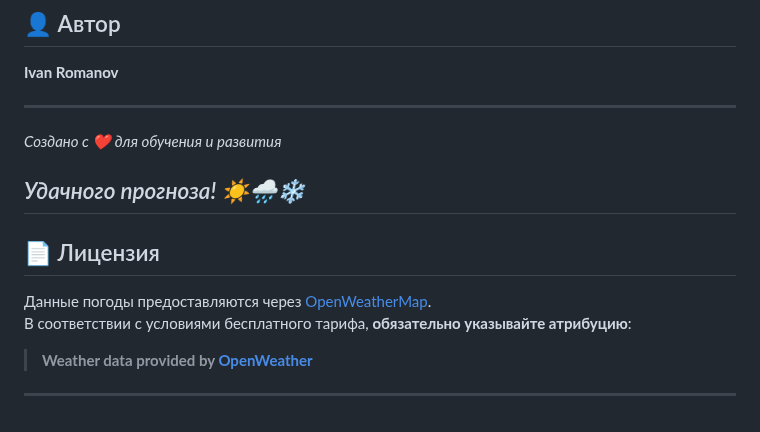
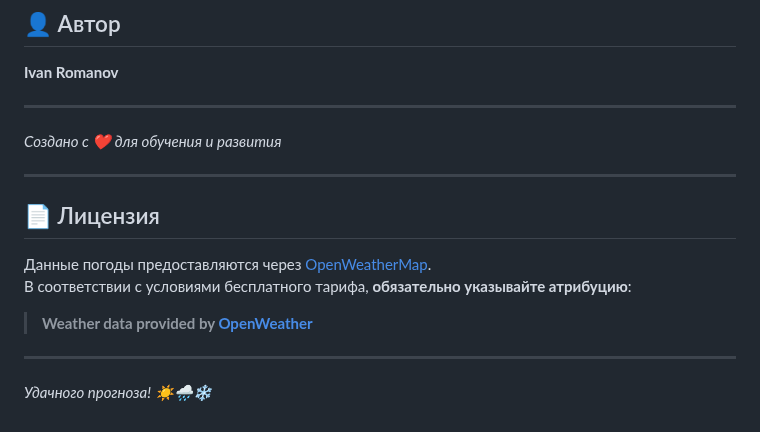
Before and after one commit to r2aki/Django-weather, a Markdown page: README.md, the part around the change. GitHub-like rendering.

```diff
--- a/README.md
+++ b/README.md
@@ -136,7 +136,6 @@ python manage.py runserver
 ---
 *Создано с ❤️ для обучения и развития*
 
-*Удачного прогноза! ☀️🌧️❄️*
 ---
 
 ## 📄 Лицензия
@@ -147,3 +146,5 @@ python manage.py runserver
 > **Weather data provided by [OpenWeather](https://openweathermap.org/)**
 
 ---
+
+*Удачного прогноза! ☀️🌧️❄️*
```
